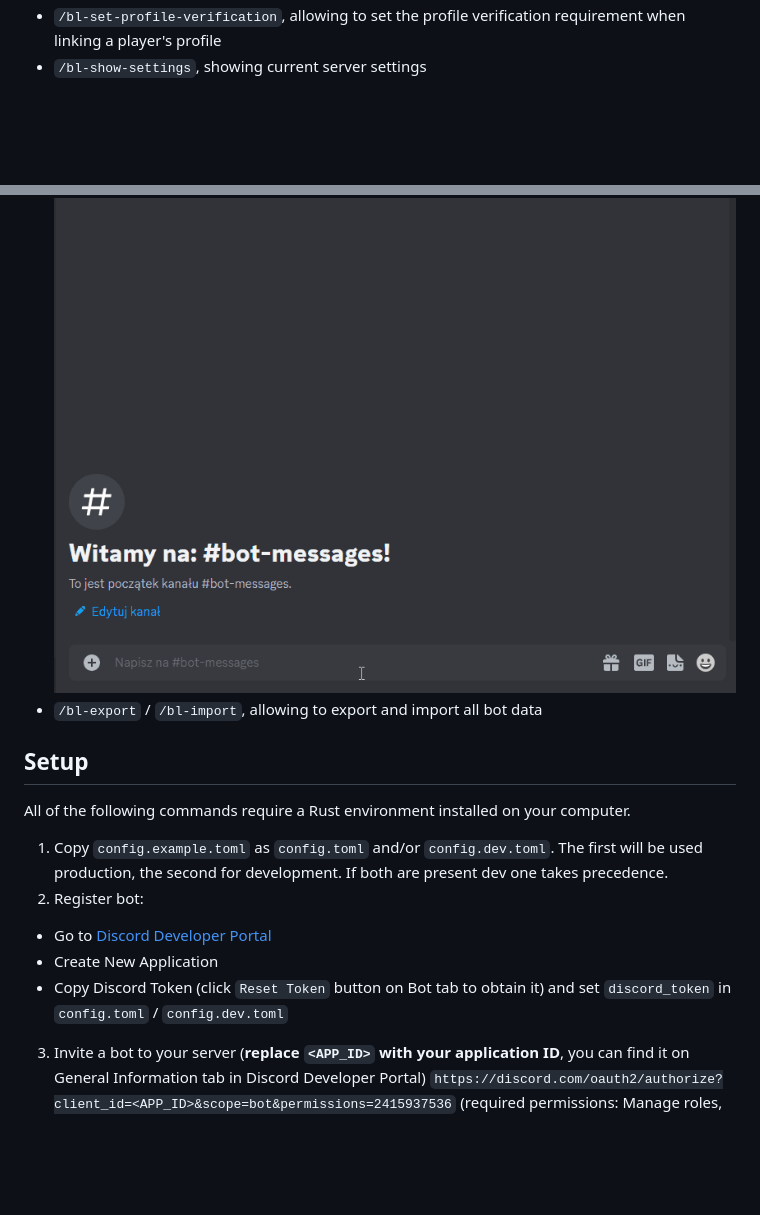
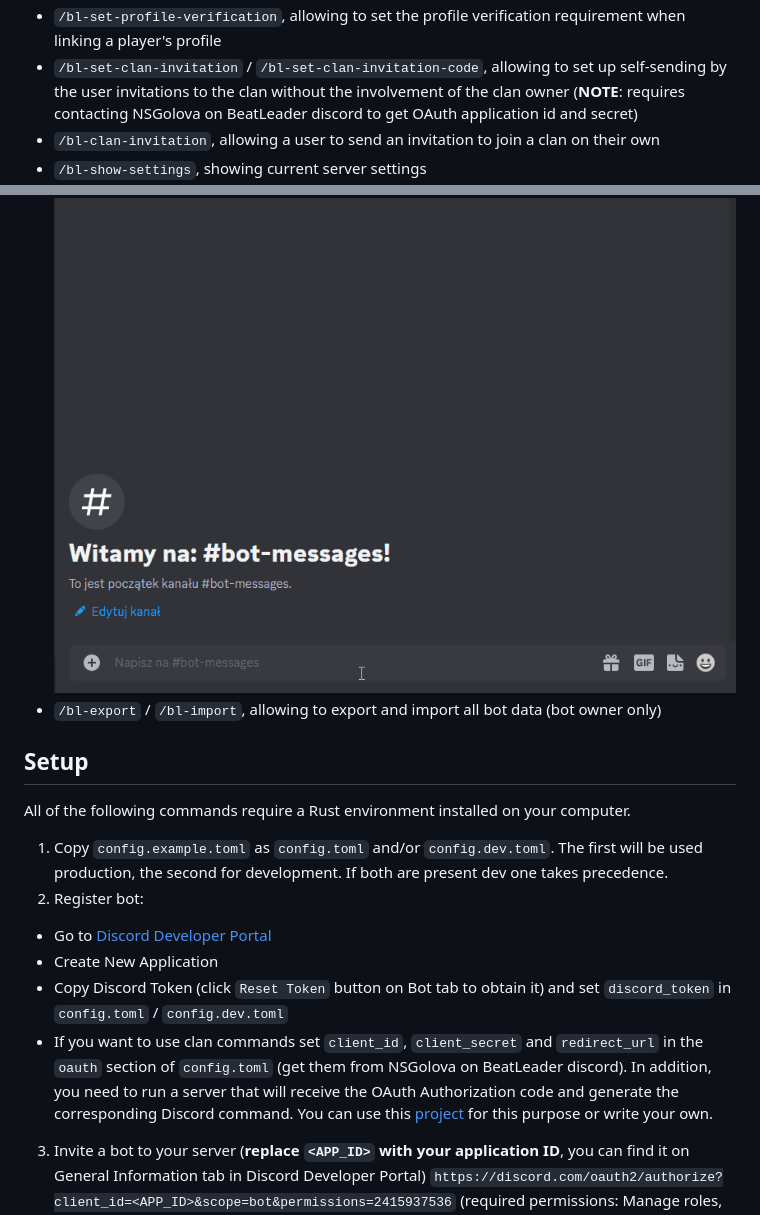
Before and after one commit to motzel/bl-bot, a Markdown page: README.md, 2 parts joined by grey strips. Rendered like a GitHub page; blank space fills up the shorter version.

```diff
--- a/README.md
+++ b/README.md
@@ -12,8 +12,10 @@ A simple Discord bot providing the following commands:
 - ``/bl-add-auto-role`` / ``/bl-remove-auto-role``, allowing a user (role management permission required) to configure the automatic setting of selected roles to server users based on their BL profile. The roles to be set up are grouped, and each role can be assigned a set of multiple conditions that must be met for it to be given. ![](docs/bl-role.gif)
 - ``/bl-set-log-channel``, allowing to set the channel on which all role changes will be posted ![](docs/bl-log.gif)
 - ``/bl-set-profile-verification``, allowing to set the profile verification requirement when linking a player's profile
+- ``/bl-set-clan-invitation`` / ``/bl-set-clan-invitation-code``, allowing to set up self-sending by the user invitations to the clan without the involvement of the clan owner (**NOTE**: requires contacting NSGolova on BeatLeader discord to get OAuth application id and secret)
+- ``/bl-clan-invitation``, allowing a user to send an invitation to join a clan on their own
 - ``/bl-show-settings``, showing current server settings ![](docs/bl-show.gif)
-- ``/bl-export`` / ``/bl-import``, allowing to export and import all bot data
+- ``/bl-export`` / ``/bl-import``, allowing to export and import all bot data (bot owner only)
 
 ## Setup
 
@@ -24,6 +26,7 @@ All of the following commands require a Rust environment installed on your compu
 - Go to [Discord Developer Portal](https://discord.com/developers/applications)
 - Create New Application
 - Copy Discord Token (click ``Reset Token`` button on Bot tab to obtain it) and set ``discord_token`` in ``config.toml`` / ``config.dev.toml``
+- If you want to use clan commands set ``client_id``, ``client_secret`` and ``redirect_url`` in the ``oauth`` section of ``config.toml`` (get them from NSGolova on BeatLeader discord). In addition, you need to run a server that will receive the OAuth Authorization code and generate the corresponding Discord command. You can use this [project](https://github.com/motzel/bl-bot-frontend) for this purpose or write your own.
 3. Invite a bot to your server (**replace ``<APP_ID>`` with your application ID**, you can find it on General Information tab in Discord Developer Portal)
 ``https://discord.com/oauth2/authorize?client_id=<APP_ID>&scope=bot&permissions=2415937536``
    (required permissions: Manage roles, Embed links, Send Messages, Use Application Commands)
```
Also changed, not shown: other parts of README.md (+2 -0 lines).
